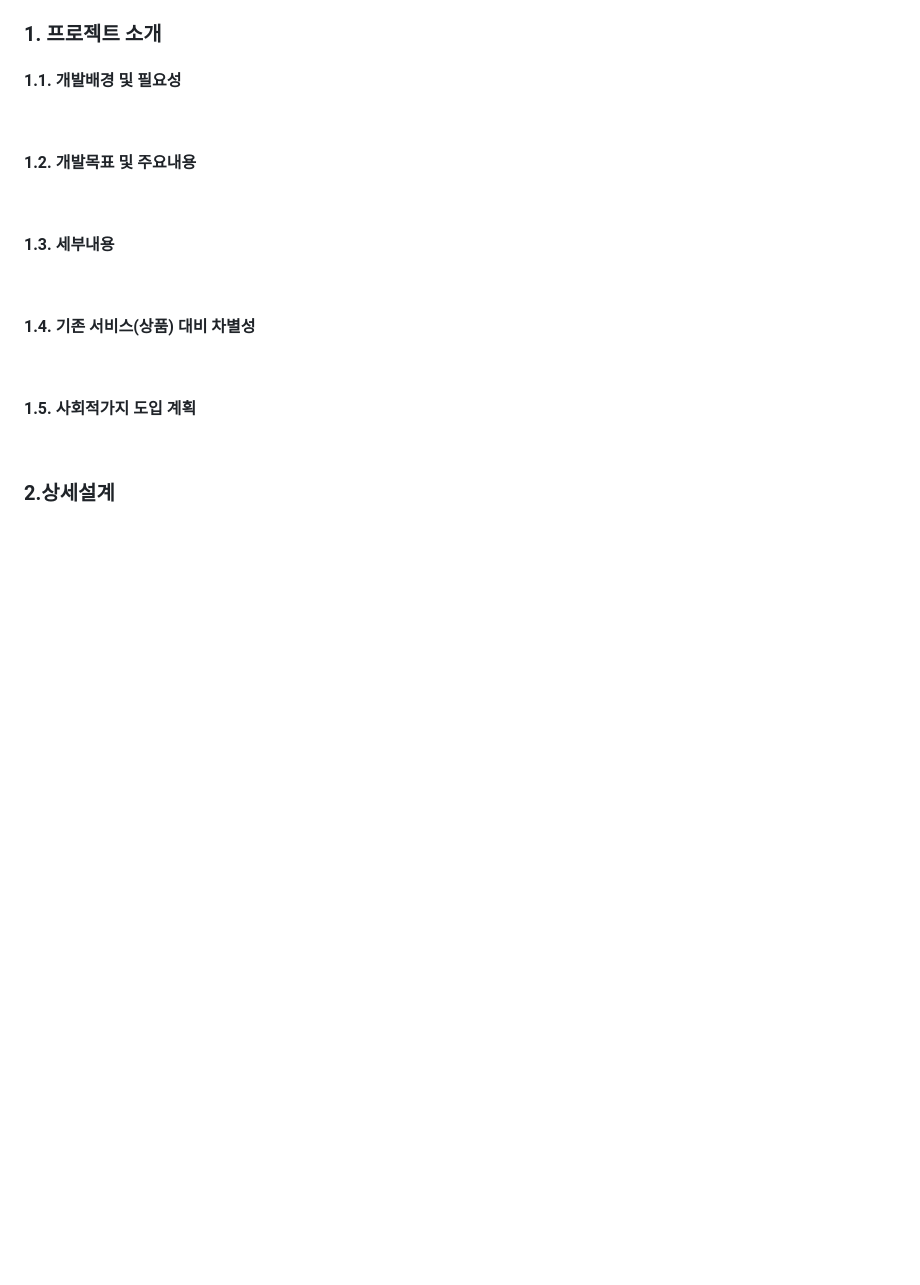
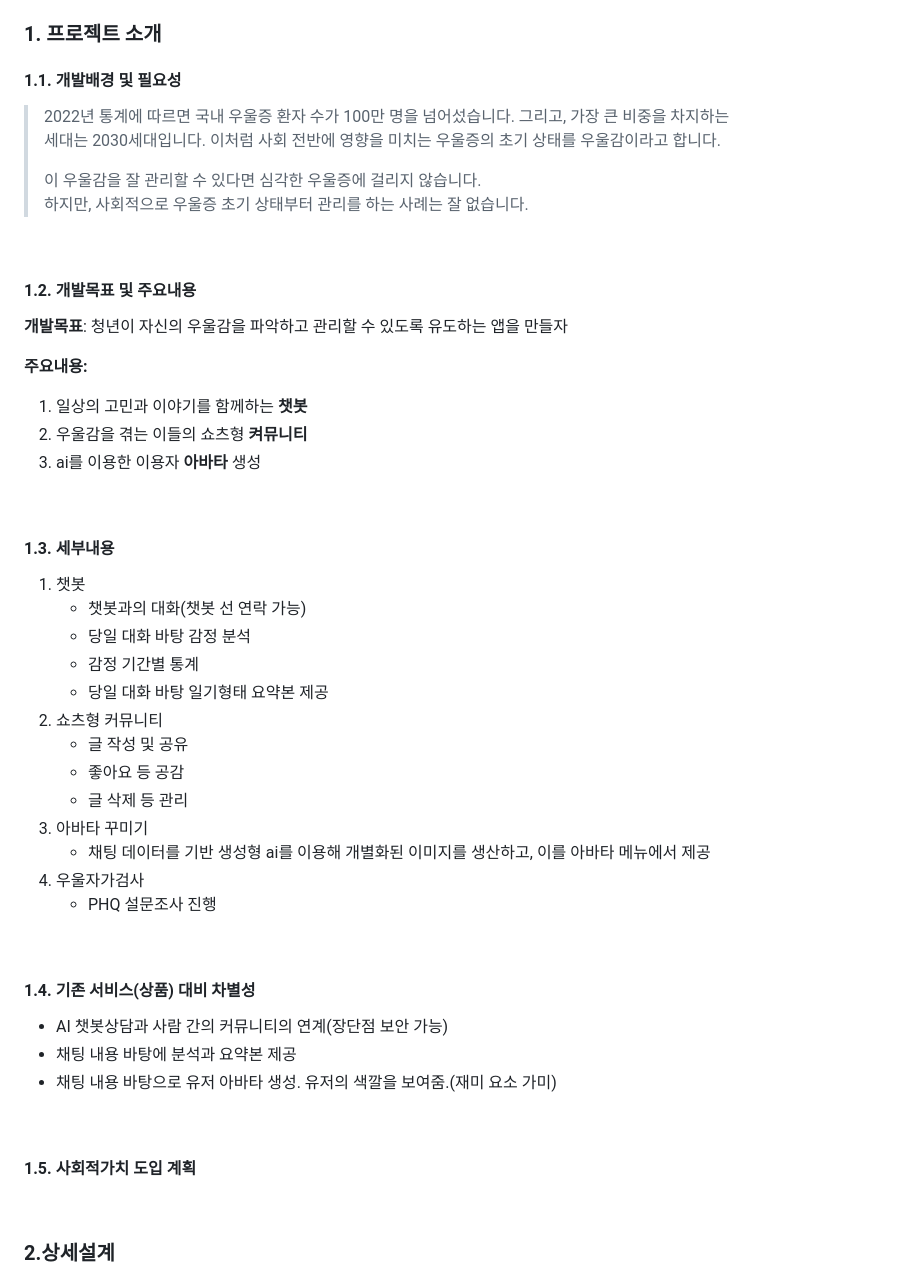
Before and after one commit to yujin10311/PNUSW-2024-team-05, a Markdown page: Hackathon Comprehensive.md, the part around the change. GitHub-like rendering; blank space fills up the shorter version.

Commit message:
Update Hackathon Comprehensive.md
프로젝트 소개 부분 작성 중

```diff
--- a/Hackathon Comprehensive.md
+++ b/Hackathon Comprehensive.md
@@ -1,21 +1,43 @@
 ### 1. 프로젝트 소개
 #### 1.1. 개발배경 및 필요성
-
+>  2022년 통계에 따르면 국내 우울증 환자 수가 100만 명을 넘어섰습니다. 그리고, 가장 큰 비중을 차지하는 <br>세대는 2030세대입니다. 이처럼 사회 전반에 영향을 미치는 우울증의 초기 상태를 우울감이라고 합니다.
+>
+>  이 우울감을 잘 관리할 수 있다면 심각한 우울증에 걸리지 않습니다.<br>
+>  하지만, 사회적으로 우울증 초기 상태부터 관리를 하는 사례는 잘 없습니다.
 <br/>
 
 #### 1.2. 개발목표 및 주요내용
+ **개발목표**: 청년이 자신의 우울감을 파악하고 관리할 수 있도록 유도하는 앱을 만들자
 
+ **주요내용:**
+   1. 일상의 고민과 이야기를 함께하는 **챗봇**
+   2. 우울감을 겪는 이들의 쇼츠형 **켜뮤니티**
+   3. ai를 이용한 이용자 **아바타** 생성
 <br/>
 
 #### 1.3. 세부내용
-
+  1. 챗봇
+     - 챗봇과의 대화(챗봇 선 연락 가능)
+     - 당일 대화 바탕 감정 분석
+     - 감정 기간별 통계
+     - 당일 대화 바탕 일기형태 요약본 제공
+  2. 쇼츠형 커뮤니티
+     - 글 작성 및 공유
+     - 좋아요 등 공감
+     - 글 삭제 등 관리
+  3. 아바타 꾸미기
+     - 채팅 데이터를 기반 생성형 ai를 이용해 개별화된 이미지를 생산하고, 이를 아바타 메뉴에서 제공
+  4. 우울자가검사
+     - PHQ 설문조사 진행
 <br/>
 
 #### 1.4. 기존 서비스(상품) 대비 차별성
-
+  - AI 챗봇상담과 사람 간의 커뮤니티의 연계(장단점 보안 가능)
+  - 채팅 내용 바탕에 분석과 요약본 제공
+  - 채팅 내용 바탕으로 유저 아바타 생성. 유저의 색깔을 보여줌.(재미 요소 가미)
 <br/>
 
-#### 1.5. 사회적가지 도입 계획
+#### 1.5. 사회적가치 도입 계획
 
 <br/>
 
```
